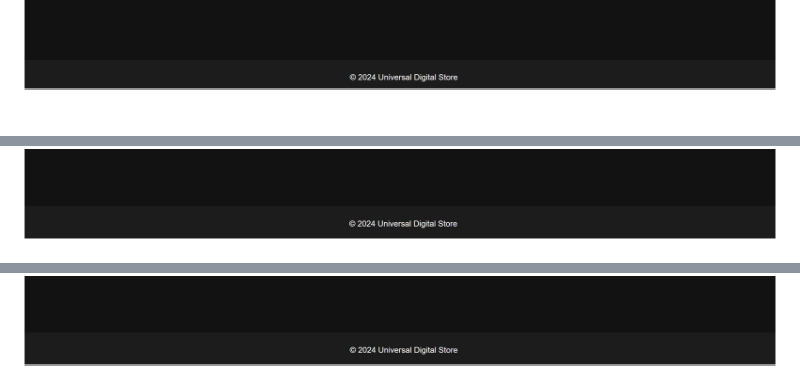
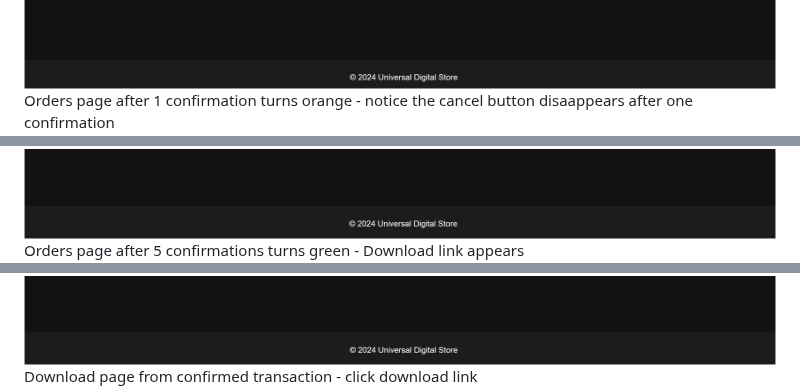
Before and after one commit to OIEIEIO/UniversalDigitalStore, a Markdown page: README.md, 3 parts joined by grey strips. GitHub-like rendering; blank space fills up the shorter version.

```diff
--- a/README.md
+++ b/README.md
@@ -5,4 +6,7 @@
 ![Store Screenshots](https://github.com/OIEIEIO/UniversalDigitalStore/blob/main/screenshots/Screenshot%202024-07-24%20122817.png)
+Orders page after 1 confirmation turns orange - notice the cancel button disaappears after one confirmation
 ![Store Screenshots](https://github.com/OIEIEIO/UniversalDigitalStore/blob/main/screenshots/Screenshot%202024-07-24%20122855.png)
+Orders page after 5 confirmations turns green - Download link appears
 ![Store Screenshots](https://github.com/OIEIEIO/UniversalDigitalStore/blob/main/screenshots/Screenshot%202024-07-24%20124937.png)
+Download page from confirmed transaction - click download link
 ![Store Screenshots](https://github.com/OIEIEIO/UniversalDigitalStore/blob/main/screenshots/Screenshot%202024-07-24%20125002.png)
```
Also changed, not shown: other parts of README.md (+4 -3 lines).
